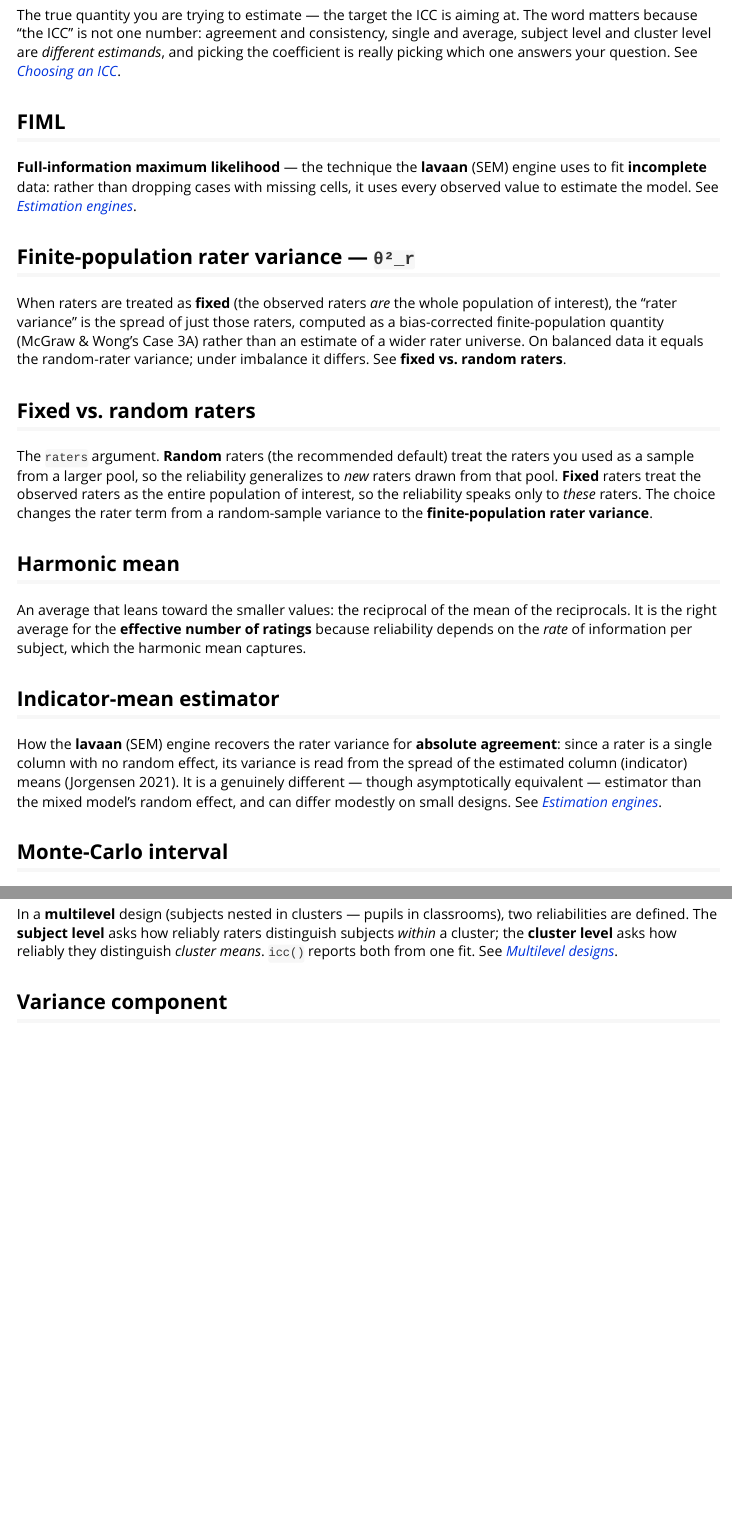
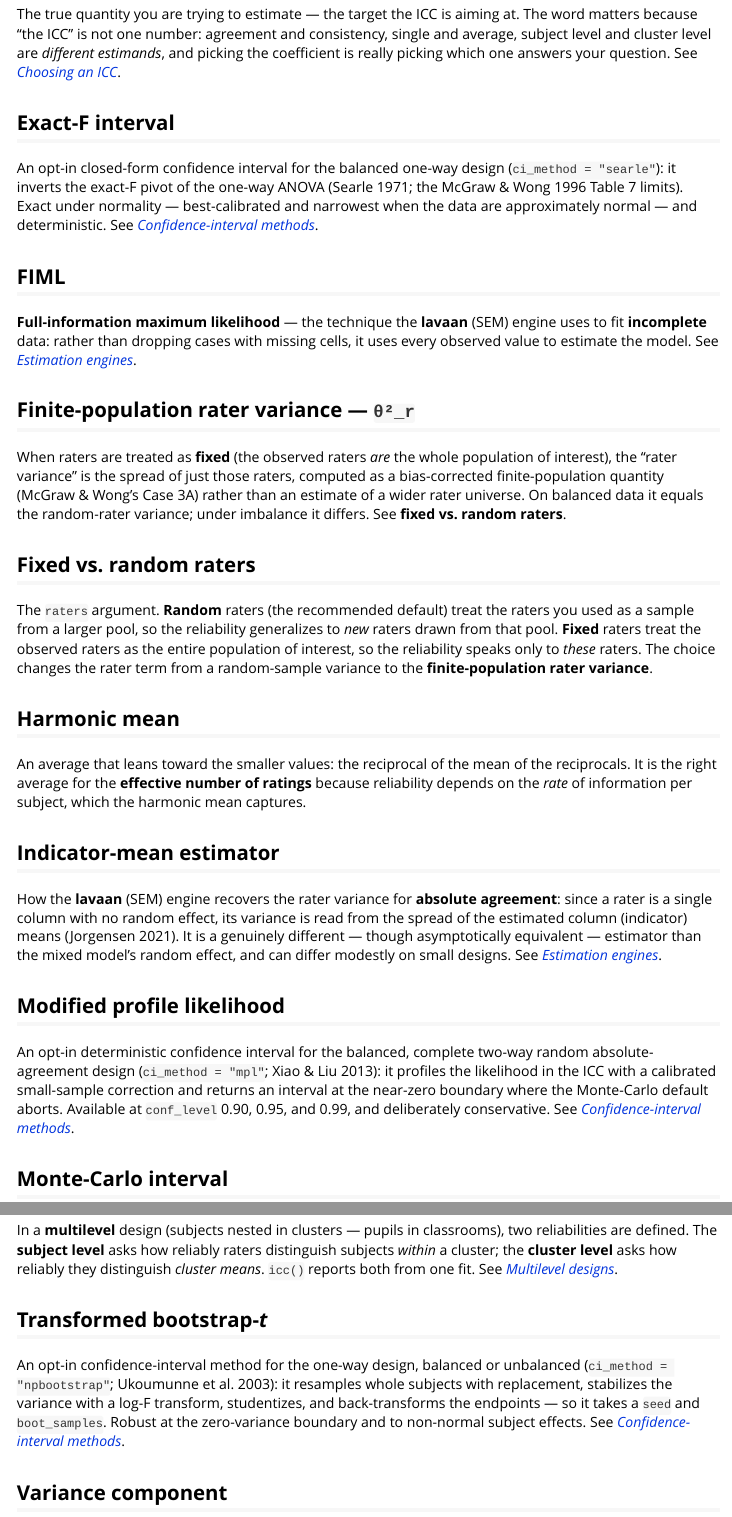
Before and after one commit to jmgirard/intraclass, an R Markdown document (vignettes/glossary.Rmd): the page in a window 1100 px wide, from 1810 px down before the commit and from 1960 px down after it, so that both start at the same text, and a second part further down, joined at a grey line. Rendered offline with R 4.5, knitr and Pandoc, with nearby package versions.

Commit message:
M106 T4: glossary entries for the four opt-in interval methods
Co-Authored-By: Claude Fable 5 <noreply@anthropic.com>

```diff
--- a/vignettes/glossary.Rmd
+++ b/vignettes/glossary.Rmd
@@ -111,6 +119,15 @@ single and average, subject level and cluster level are *different estimands*, a
 picking the coefficient is really picking which one answers your question. See
 [*Choosing an ICC*](choosing-an-icc.html).
 
+## Exact-F interval
+
+An opt-in closed-form confidence interval for the balanced one-way design
+(`ci_method = "searle"`): it inverts the exact-F pivot of the one-way ANOVA
+(Searle 1971; the McGraw & Wong 1996 Table 7 limits). Exact under normality —
+best-calibrated and narrowest when the data are approximately normal — and
+deterministic. See
+[*Confidence-interval methods*](interval-methods.html#the-opt-in-boundary-robust-methods).
+
 ## FIML
 
 **Full-information maximum likelihood** — the technique the **lavaan** (SEM) engine
@@ -150,6 +167,16 @@ read from the spread of the estimated column (indicator) means (Jorgensen 2021).
 is a genuinely different — though asymptotically equivalent — estimator than the
 mixed model's random effect, and can differ modestly on small designs. See
 [*Estimation engines*](engines.html#a-structural-equation-engine-lavaan).
+
+## Modified profile likelihood
+
+An opt-in deterministic confidence interval for the balanced, complete two-way
+random absolute-agreement design (`ci_method = "mpl"`; Xiao & Liu 2013): it
+profiles the likelihood in the ICC with a calibrated small-sample correction and
+returns an interval at the near-zero boundary where the Monte-Carlo default
+aborts. Available at `conf_level` 0.90, 0.95, and 0.99, and deliberately
+conservative. See
+[*Confidence-interval methods*](interval-methods.html#the-opt-in-boundary-robust-methods).
 
 ## Monte-Carlo interval
 
@@ -213,6 +240,16 @@ subjects *within* a cluster; the **cluster level** asks how reliably they distin
 *cluster means*. `icc()` reports both from one fit. See [*Multilevel
 designs*](multilevel-designs.html#subject-level-vs.-cluster-level).
 
+## Transformed bootstrap-*t*
+
+An opt-in confidence-interval method for the one-way design, balanced or
+unbalanced (`ci_method = "npbootstrap"`; Ukoumunne et al. 2003): it resamples
+whole subjects with replacement, stabilizes the variance with a log-F transform,
+studentizes, and back-transforms the endpoints — so it takes a `seed` and
+`boot_samples`. Robust at the zero-variance boundary and to non-normal subject
+effects. See
+[*Confidence-interval methods*](interval-methods.html#the-opt-in-boundary-robust-methods).
+
 ## Variance component
 
 A share of the total variation in the scores traced to one source — how much comes
```
Also changed, not shown: cairn/milestones/M106-optin-ci-method-vignette.md (+2 -1 lines), vignettes/glossary.Rmd (25 more changed lines).
